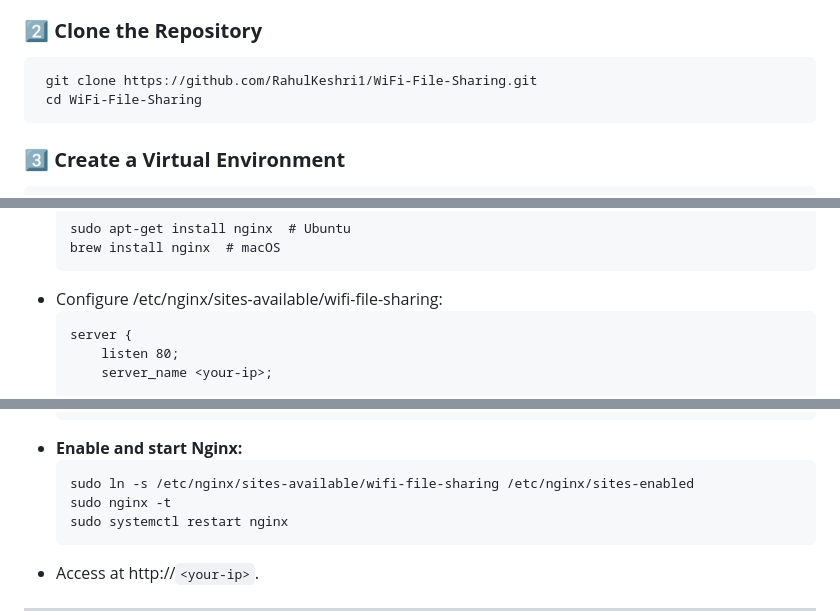
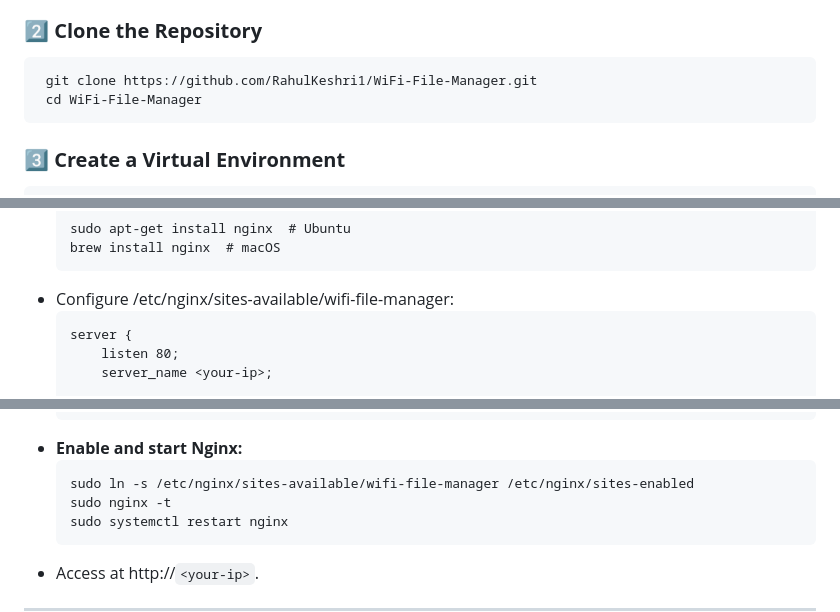
Before and after one commit to RahulKeshri1/Wifi-File-Manager, a Markdown page: README.md, 3 parts joined by grey strips. Drawn GitHub-style.

````diff
--- a/README.md
+++ b/README.md
@@ -38,8 +38,8 @@ Follow these steps to set up and run the application:
 - Ubuntu, Windows, or macOS with network access
 
 ### **2️⃣ Clone the Repository**
-     git clone https://github.com/RahulKeshri1/WiFi-File-Sharing.git
-     cd WiFi-File-Sharing
+     git clone https://github.com/RahulKeshri1/WiFi-File-Manager.git
+     cd WiFi-File-Manager
 
 ### **3️⃣ Create a Virtual Environment**
      python3 -m venv venv
@@ -110,7 +110,7 @@ For production deployment:
      ```
      sudo apt-get install nginx  # Ubuntu
      brew install nginx  # macOS
-- Configure /etc/nginx/sites-available/wifi-file-sharing:
+- Configure /etc/nginx/sites-available/wifi-file-manager:
      ```
      server {
          listen 80;
@@ -128,7 +128,7 @@ For production deployment:
      }
 - **Enable and start Nginx:**
      ```
-     sudo ln -s /etc/nginx/sites-available/wifi-file-sharing /etc/nginx/sites-enabled
+     sudo ln -s /etc/nginx/sites-available/wifi-file-manager /etc/nginx/sites-enabled
      sudo nginx -t
      sudo systemctl restart nginx
 - Access at http://`<your-ip>`.
````
Also changed, not shown: other parts of README.md (+2 -2 lines).
